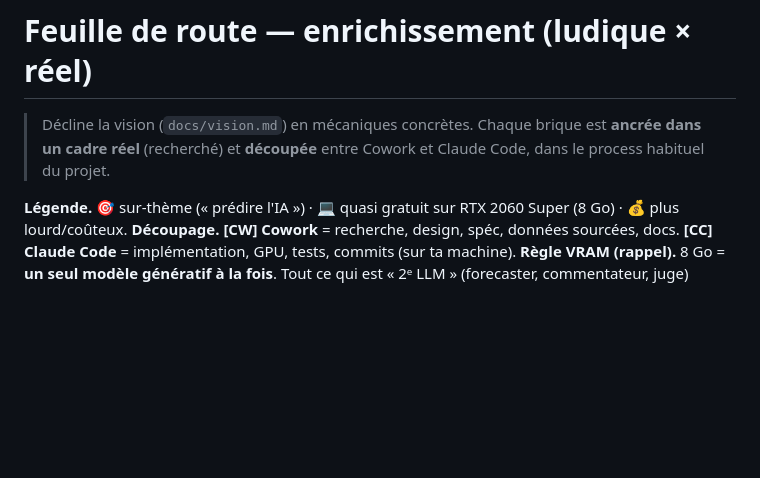
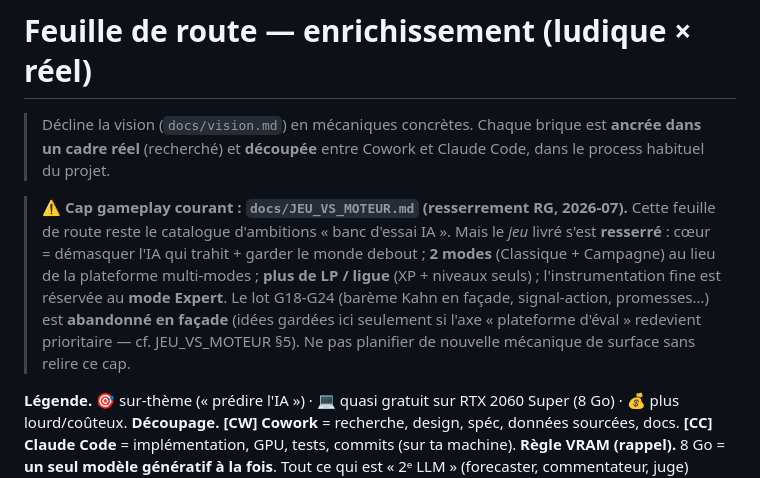
Before and after one commit to laurykb/AI_for_geopolitics, a Markdown page: docs/roadmap_features.md, the part around the change. Drawn GitHub-style; blank space fills up the shorter version.

```diff
--- a/docs/roadmap_features.md
+++ b/docs/roadmap_features.md
@@ -1,6 +1,15 @@
 # Feuille de route — enrichissement (ludique × réel)
 
 > Décline la vision (`docs/vision.md`) en mécaniques concrètes. Chaque brique est **ancrée dans un cadre réel** (recherché) et **découpée** entre Cowork et Claude Code, dans le process habituel du projet.
+
+> **⚠️ Cap gameplay courant : `docs/JEU_VS_MOTEUR.md` (resserrement RG, 2026-07).** Cette
+> feuille de route reste le catalogue d'ambitions « banc d'essai IA ». Mais le *jeu* livré
+> s'est **resserré** : cœur = démasquer l'IA qui trahit + garder le monde debout ; **2 modes**
+> (Classique + Campagne) au lieu de la plateforme multi-modes ; **plus de LP / ligue** (XP +
+> niveaux seuls) ; l'instrumentation fine est réservée au **mode Expert**. Le lot G18-G24
+> (barème Kahn en façade, signal-action, promesses…) est **abandonné en façade** (idées
+> gardées ici seulement si l'axe « plateforme d'éval » redevient prioritaire — cf.
+> JEU_VS_MOTEUR §5). Ne pas planifier de nouvelle mécanique de surface sans relire ce cap.
 
 **Légende.** 🎯 sur-thème (« prédire l'IA ») · 💻 quasi gratuit sur RTX 2060 Super (8 Go) · 💰 plus lourd/coûteux.
 **Découpage.** **[CW] Cowork** = recherche, design, spéc, données sourcées, docs. **[CC] Claude Code** = implémentation, GPU, tests, commits (sur ta machine).
```
Also changed, not shown: CLAUDE.md (+1 -0 lines), docs/vision.md (+9 -0 lines).
